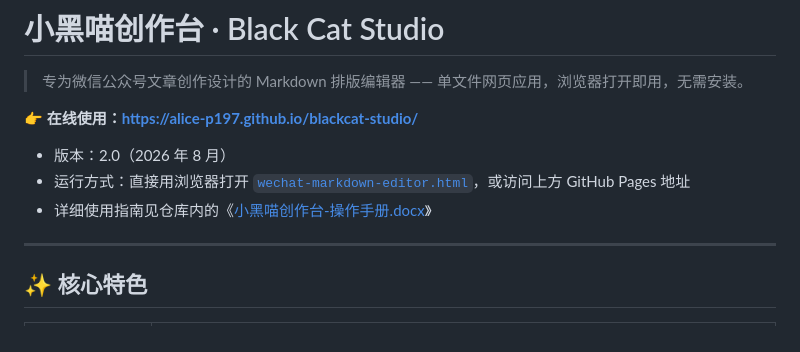
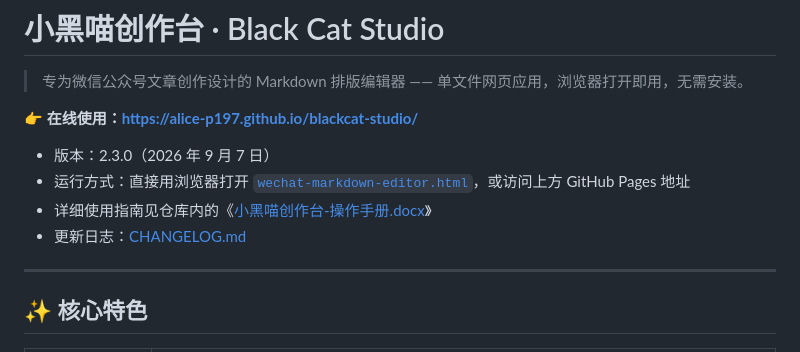
Before and after one commit to Alice-P197/blackcat-studio, a Markdown page: README.md, the part around the change. Rendered like a GitHub page.

```diff
--- a/README.md
+++ b/README.md
@@ -4,9 +4,10 @@
 
 **👉 在线使用：<https://alice-p197.github.io/blackcat-studio/>**
 
-- 版本：2.0（2026 年 8 月）
+- 版本：2.3.0（2026 年 9 月 7 日）
 - 运行方式：直接用浏览器打开 [`wechat-markdown-editor.html`](./wechat-markdown-editor.html)，或访问上方 GitHub Pages 地址
 - 详细使用指南见仓库内的《[小黑喵创作台-操作手册.docx](./小黑喵创作台-操作手册.docx)》
+- 更新日志：[CHANGELOG.md](./CHANGELOG.md)
 
 ---
 
```
Also changed, not shown: CHANGELOG.md (added, +43 -0 lines).
